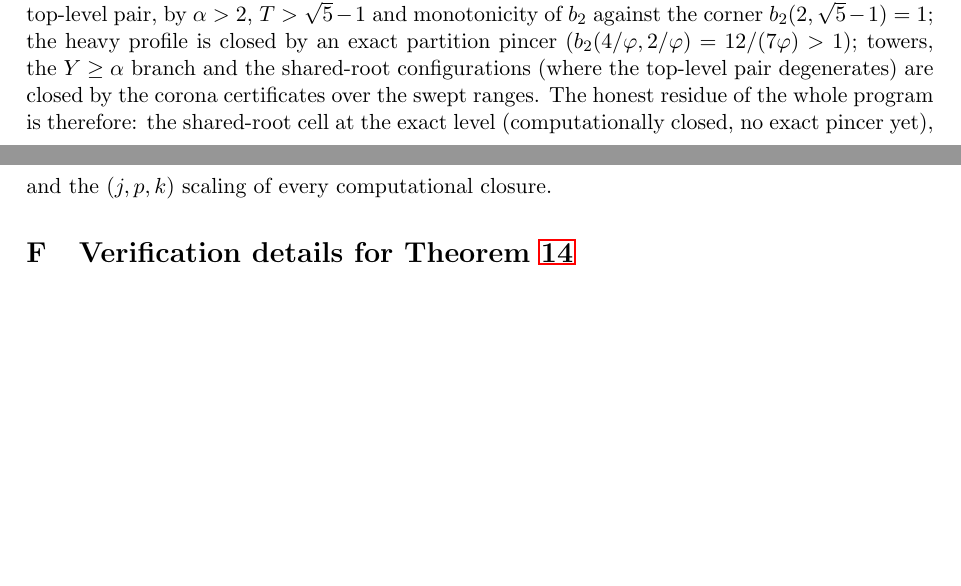
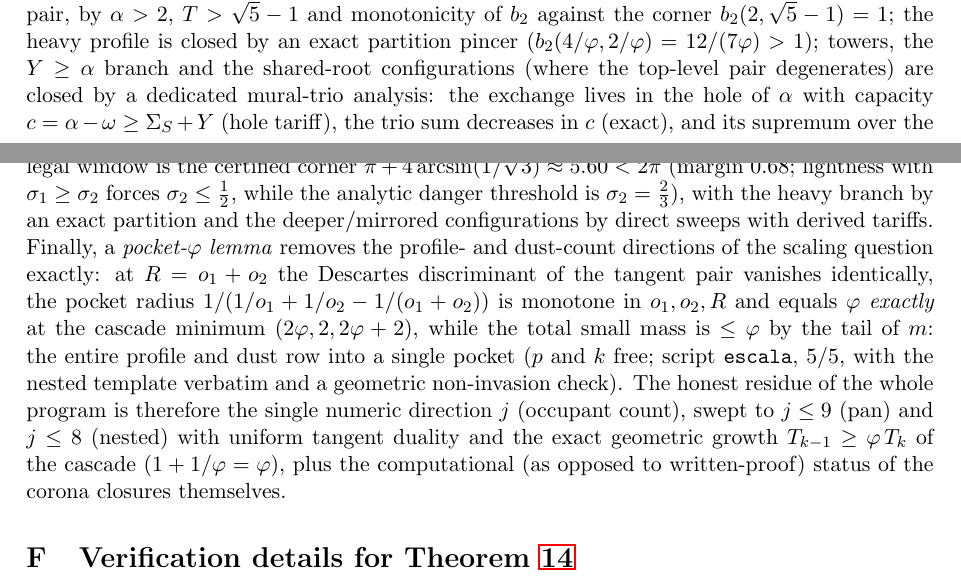
Before and after one commit to JaviMaligno/calamares, a LaTeX paper (paper/main.tex): two parts of pages 40 and 41 of 42 before the commit and two parts of pages 40 and 41 of 43 after it, joined at a grey line, cut so that both start at the same text, the shorter picture padded with empty space. Compiled offline with pdfLaTeX.

Commit message:
Paper: R2b con esquina certificada y lema del bolsillo-phi integrados; residuo final = direccion j numerica + estatus computacional de las coronas (43 pp, bundle regenerado)

```diff
--- a/paper/main.tex
+++ b/paper/main.tex
@@ -3056,10 +3062,30 @@ $b_2$ against the corner $b_2(2,\sqrt5-1)=1$; the heavy profile is
 closed by an exact partition pincer ($b_2(4/\varphi,2/\varphi)
 =12/(7\varphi)>1$); towers, the $Y\ge\alpha$ branch and the
 shared-root configurations (where the top-level pair degenerates)
-are closed by the corona certificates over the swept ranges. The
-honest residue of the whole program is therefore: the shared-root
-cell at the exact level (computationally closed, no exact pincer
-yet), and the $(j,p,k)$ scaling of every computational closure.
+are closed by a dedicated mural-trio analysis: the exchange lives in
+the hole of $\alpha$ with capacity $c=\alpha-\omega\ge\Sigma_S+Y$
+(hole tariff), the trio sum decreases in $c$ (exact), and its
+supremum over the legal window is the certified corner
+$\pi+4\arcsin(1/\sqrt3)\approx5.60<2\pi$ (margin $0.68$; lightness
+with $\sigma_1\ge\sigma_2$ forces $\sigma_2\le\tfrac12$, while the
+analytic danger threshold is $\sigma_2=\tfrac23$), with the heavy
+branch by an exact partition and the deeper/mirrored configurations
+by direct sweeps with derived tariffs. Finally, a
+\emph{pocket-$\varphi$ lemma} removes the profile- and dust-count
+directions of the scaling question exactly: at $R=o_1+o_2$ the
+Descartes discriminant of the tangent pair vanishes identically, the
+pocket radius $1/(1/o_1+1/o_2-1/(o_1+o_2))$ is monotone in
+$o_1,o_2,R$ and equals $\varphi$ \emph{exactly} at the cascade
+minimum $(2\varphi,2,2\varphi+2)$, while the total small mass is
+$\le\varphi$ by the tail of $m$: the entire profile and dust row
+into a single pocket ($p$ and $k$ free; script \texttt{escala}, 5/5,
+with the nested template verbatim and a geometric non-invasion
+check). The honest residue of the whole program is therefore the
+single numeric direction $j$ (occupant count), swept to $j\le9$
+(pan) and $j\le8$ (nested) with uniform tangent duality and the
+exact geometric growth $T_{k-1}\ge\varphi\,T_k$ of the cascade
+($1+1/\varphi=\varphi$), plus the computational (as opposed to
+written-proof) status of the corona closures themselves.
 
 \section{Verification details for Theorem~\ref{thm:twins}}\label{app:verif}
 
```
Also changed, not shown: paper/main.pdf, paper/main.tex (24 more changed lines).
